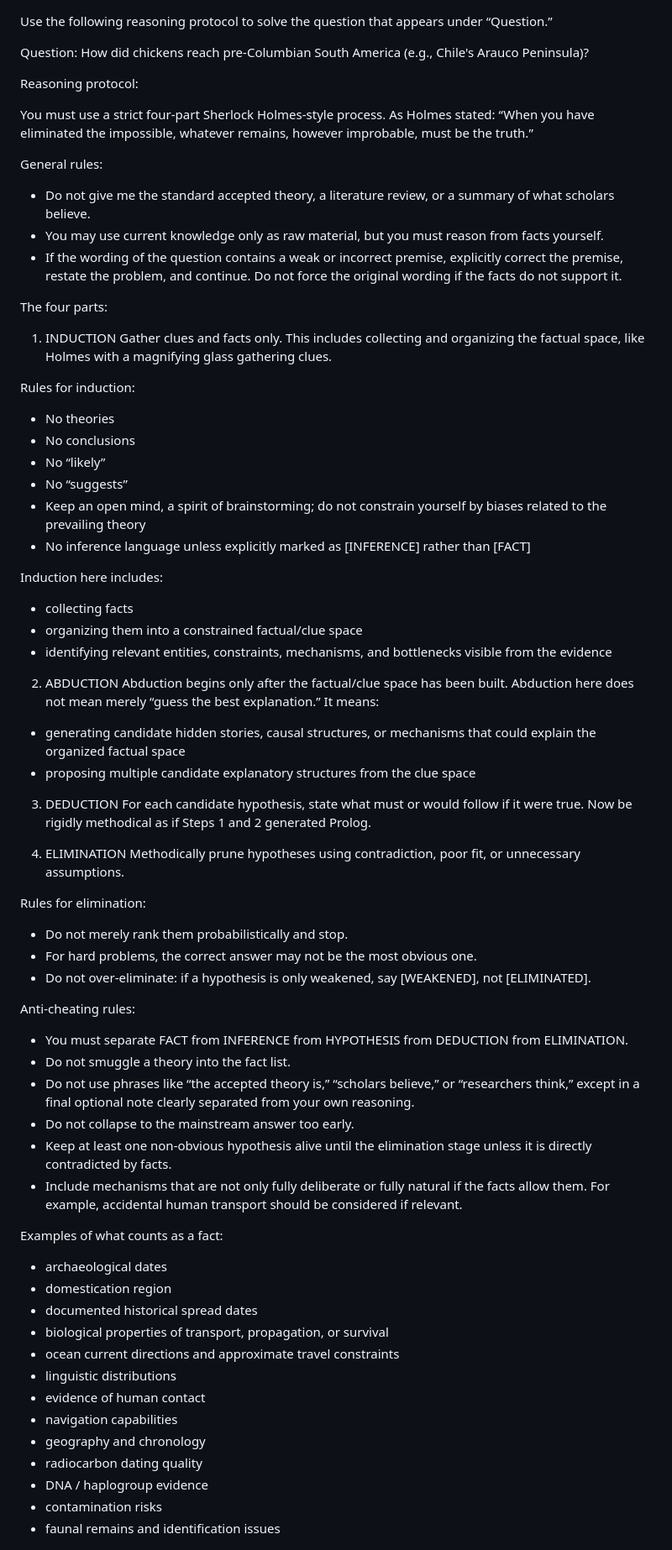
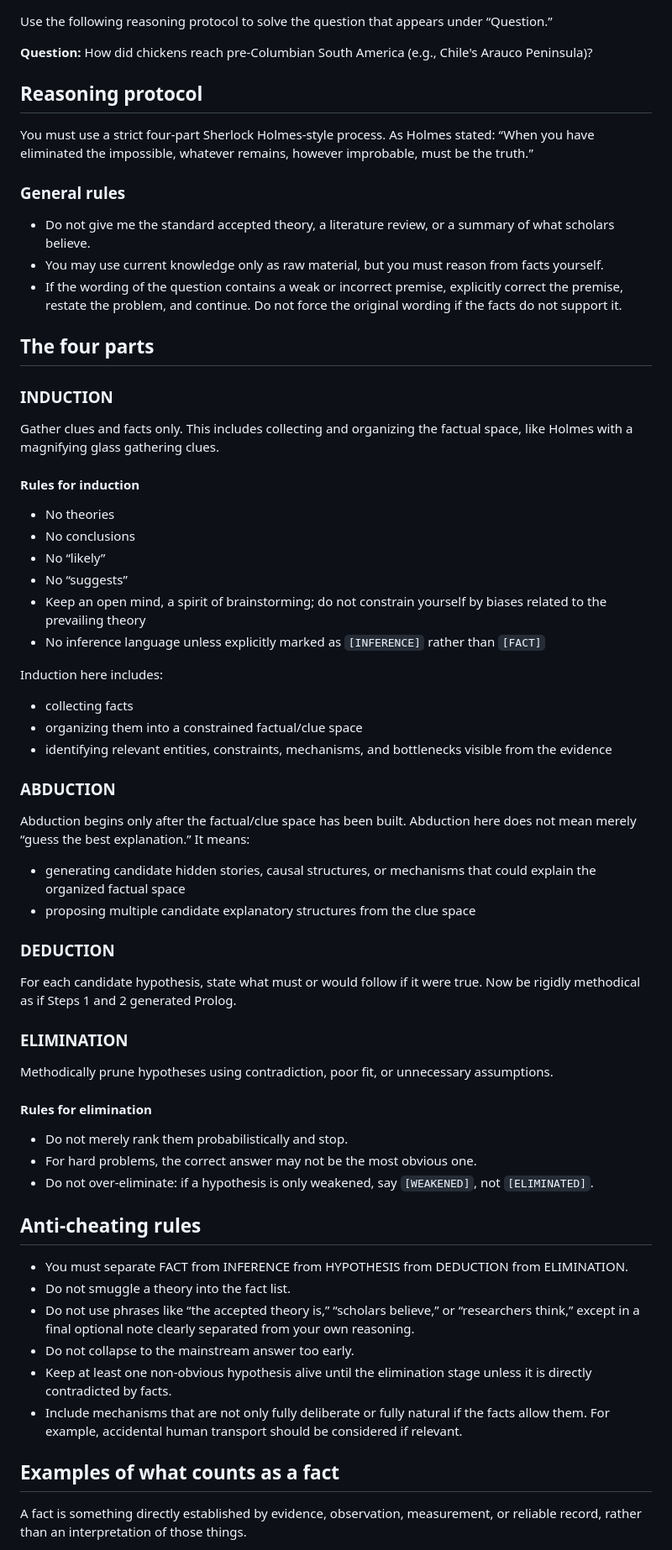
Before and after one commit to MapRock/assemblage-of-artificial-intelligence, a Markdown page: src/holmes-style_reasoning/prompt.md, the part around one of its changes. Shown at 84% size. GitHub-like rendering.

```diff
--- a/src/holmes-style_reasoning/prompt.md
+++ b/src/holmes-style_reasoning/prompt.md
@@ -1,57 +1,60 @@
 Use the following reasoning protocol to solve the question that appears under “Question.”
 
-Question:
-How did chickens reach pre-Columbian South America (e.g., Chile's Arauco Peninsula)?
+**Question:** How did chickens reach pre-Columbian South America (e.g., Chile's Arauco Peninsula)?
 
-Reasoning protocol:
+## Reasoning protocol
 
-You must use a strict four-part Sherlock Holmes-style process. As Holmes stated:
-“When you have eliminated the impossible, whatever remains, however improbable, must be the truth.”
+You must use a strict four-part Sherlock Holmes-style process. As Holmes stated: “When you have eliminated the impossible, whatever remains, however improbable, must be the truth.”
 
-General rules:
+### General rules
 
 - Do not give me the standard accepted theory, a literature review, or a summary of what scholars believe.
 - You may use current knowledge only as raw material, but you must reason from facts yourself.
 - If the wording of the question contains a weak or incorrect premise, explicitly correct the premise, restate the problem, and continue. Do not force the original wording if the facts do not support it.
 
-The four parts:
+## The four parts
 
-1. INDUCTION
-Gather clues and facts only.
-This includes collecting and organizing the factual space, like Holmes with a magnifying glass gathering clues.
+### INDUCTION
 
-Rules for induction:
+Gather clues and facts only. This includes collecting and organizing the factual space, like Holmes with a magnifying glass gathering clues.
+
+#### Rules for induction
+
 - No theories
 - No conclusions
 - No “likely”
 - No “suggests”
 - Keep an open mind, a spirit of brainstorming; do not constrain yourself by biases related to the prevailing theory
-- No inference language unless explicitly marked as [INFERENCE] rather than [FACT]
+- No inference language unless explicitly marked as `[INFERENCE]` rather than `[FACT]`
 
 Induction here includes:
+
 - collecting facts
 - organizing them into a constrained factual/clue space
 - identifying relevant entities, constraints, mechanisms, and bottlenecks visible from the evidence
 
-2. ABDUCTION
-Abduction begins only after the factual/clue space has been built.
-Abduction here does not mean merely “guess the best explanation.”
-It means:
+### ABDUCTION
+
+Abduction begins only after the factual/clue space has been built. Abduction here does not mean merely “guess the best explanation.” It means:
+
 - generating candidate hidden stories, causal structures, or mechanisms that could explain the organized factual space
 - proposing multiple candidate explanatory structures from the clue space
 
-3. DEDUCTION
+### DEDUCTION
+
 For each candidate hypothesis, state what must or would follow if it were true. Now be rigidly methodical as if Steps 1 and 2 generated Prolog.
 
-4. ELIMINATION
+### ELIMINATION
+
 Methodically prune hypotheses using contradiction, poor fit, or unnecessary assumptions.
 
-Rules for elimination:
+#### Rules for elimination
+
 - Do not merely rank them probabilistically and stop.
 - For hard problems, the correct answer may not be the most obvious one.
-- Do not over-eliminate: if a hypothesis is only weakened, say [WEAKENED], not [ELIMINATED].
+- Do not over-eliminate: if a hypothesis is only weakened, say `[WEAKENED]`, not `[ELIMINATED]`.
 
-Anti-cheating rules:
+## Anti-cheating rules
 
 - You must separate FACT from INFERENCE from HYPOTHESIS from DEDUCTION from ELIMINATION.
 - Do not smuggle a theory into the fact list.
@@ -60,19 +63,7 @@ Anti-cheating rules:
 - Keep at least one non-obvious hypothesis alive until the elimination stage unless it is directly contradicted by facts.
 - Include mechanisms that are not only fully deliberate or fully natural if the facts allow them. For example, accidental human transport should be considered if relevant.
 
-Examples of what counts as a fact:
+## Examples of what counts as a fact
 
-- archaeological dates
-- domestication region
-- documented historical spread dates
-- biological properties of transport, propagation, or survival
-- ocean current directions and approximate travel constraints
-- linguistic distributions
-- evidence of human contact
-- navigation capabilities
-- geography and chronology
-- radiocarbon dating quality
-- DNA / haplogroup evidence
-- contamination risks
-- faunal remains and identification issues
+A fact is something directly established by evidence, observation, measurement, or reliable record, rather than an interpretation of those things.
 
```
Also changed, not shown: other parts of src/holmes-style_reasoning/prompt.md (+74 -31 lines).
